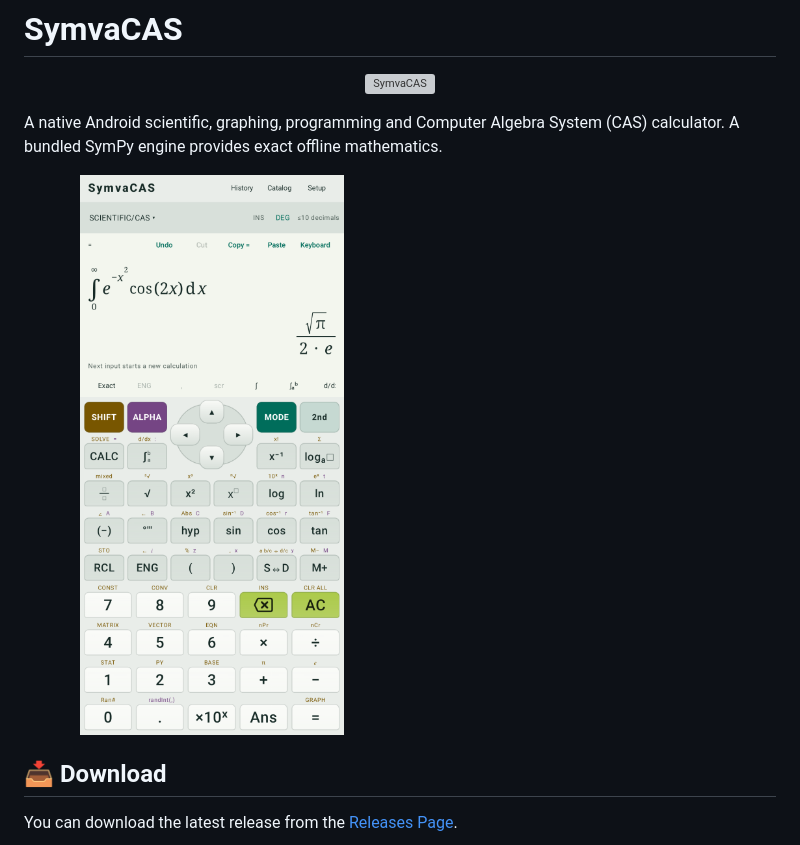
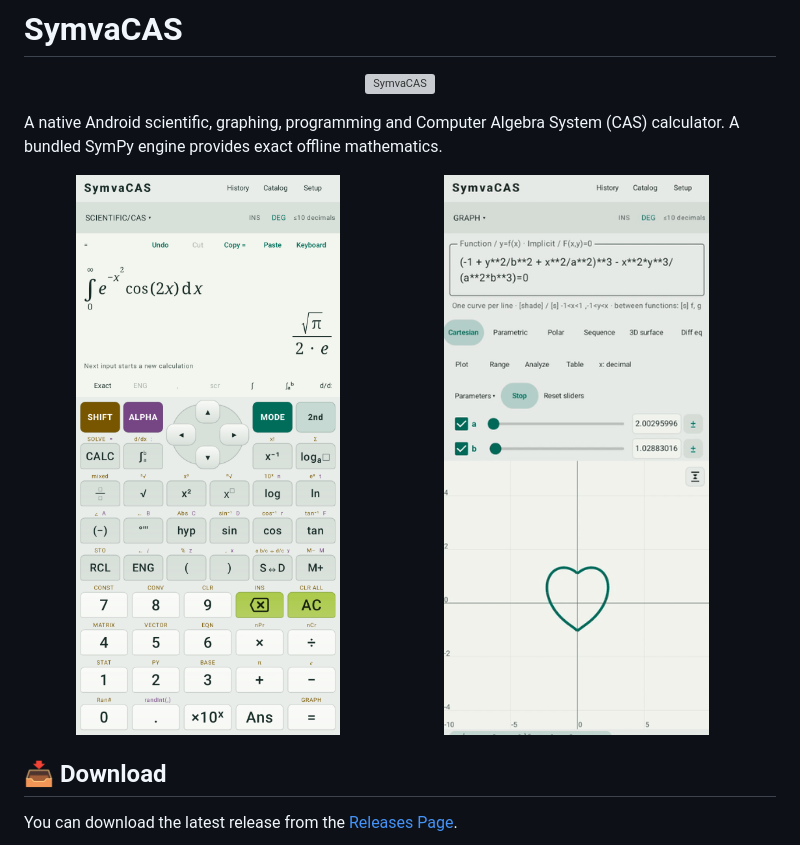
Before and after one commit to kirinonakar/calcmax, a Markdown page: README.md, the part around the change. GitHub-like rendering; pictures changed too: heart_ani_cut.gif (added); grey boxes are pictures that could not be loaded.

Commit message:
heart

```diff
--- a/README.md
+++ b/README.md
@@ -5,7 +5,7 @@
 
 A native Android scientific, graphing, programming and Computer Algebra System (CAS) calculator. A bundled SymPy engine provides exact offline mathematics.
 
-<img src="screenshot.png" alt="screenshot" width="50%">
+<img src="screenshot.png" alt="screenshot" width="49%"><img src="heart_ani_cut.gif" alt="screenshot" width="49%">
 
 ## 📥 Download
 You can download the latest release from the [Releases Page](https://github.com/kirinonakar/symvacas/releases).
```
